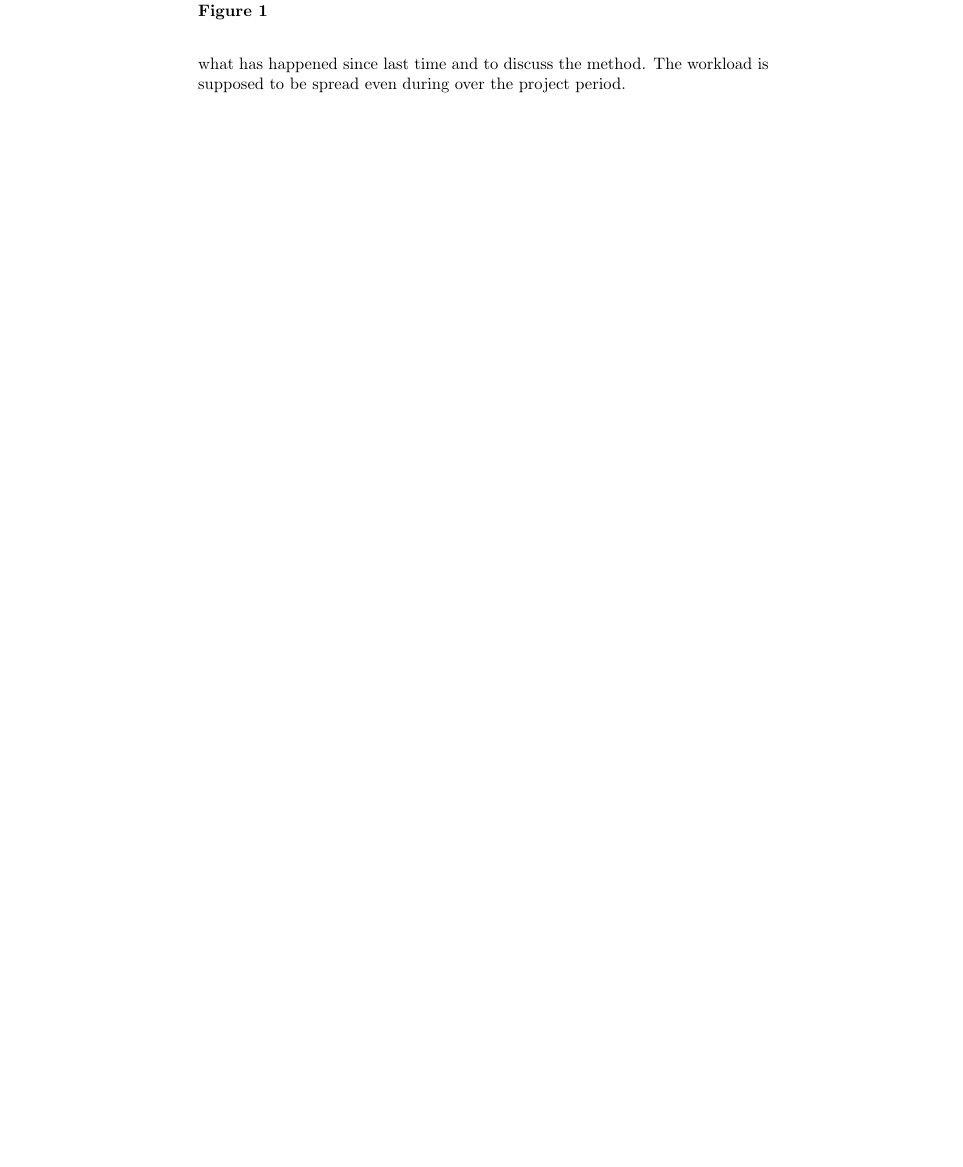
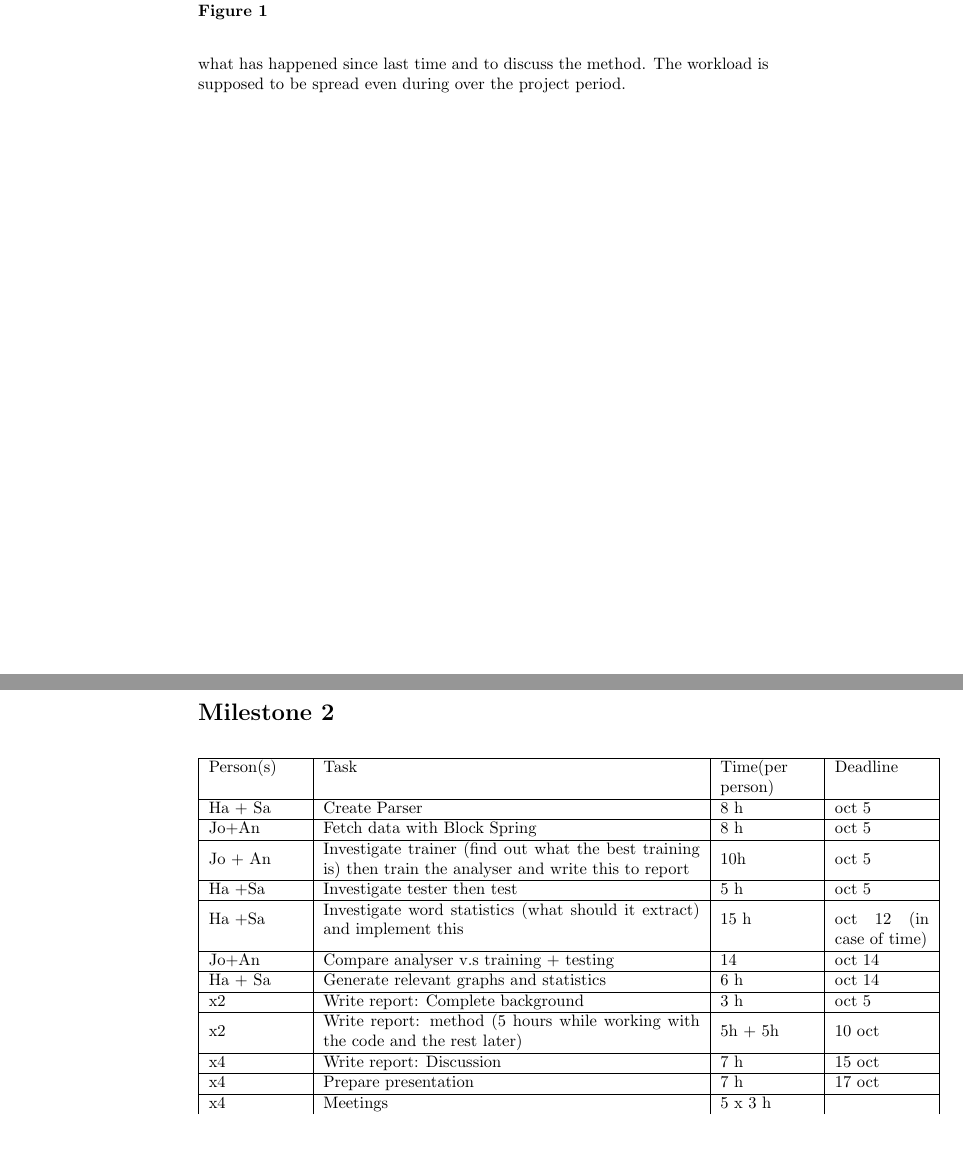
Before and after one commit to hleskela/AI-project, a LaTeX document (ai15_group16_ms1.tex): part of page 2 of 2 before the commit and two parts of pages 2 and 3 of 3 after it, the two joined at a grey line, cut so that both start at the same text, the shorter picture padded with empty space. Compiled offline with pdfLaTeX.

Commit message:
Schedule for milestone 2

```diff
--- a/ai15_group16_ms1.tex
+++ b/ai15_group16_ms1.tex
@@ -5,6 +5,7 @@
 \usepackage{amsmath}
 \usepackage{graphicx}
 \usepackage[colorinlistoftodos]{todonotes}
+\usepackage{array}
 
 \title{Milestone 1: Project abstract}
 \author{
@@ -43,4 +44,28 @@ The other enteries seen in the gannt chart are preparation of presentation and m
 \textbf{Figure 1}
 \end{figure}
 
+
+
+
+\newpage
+\section*{Milestone 2}
+\begin{center}
+    \begin{tabular}{| m{2cm} | m{8cm} | p{2cm} | p{2cm} |}
+    \hline
+    Person(s) & Task & Time(per person) & Deadline\\ \hline
+    Ha + Sa & Create Parser & 8 h & oct 5\\ \hline
+    Jo+An & Fetch data with Block Spring & 8 h & oct 5 \\ \hline
+    Jo + An  & Investigate trainer (find out what the best training is) then train the analyser and write this to report & 10h & oct 5\\ \hline
+    Ha +Sa & Investigate tester then test & 5 h & oct 5\\ \hline
+    Ha +Sa & Investigate word statistics (what should it extract) and implement this & 15 h & oct 12 (in case of time)\\ \hline
+    Jo+An & Compare analyser v.s training + testing & 14 & oct 14\\ \hline
+    Ha + Sa & Generate relevant graphs and statistics & 6 h & oct 14\\ \hline
+    x2 & Write report: Complete background & 3 h & oct 5\\ \hline
+    x2 & Write report: method (5 hours while working with the code and the rest later) & 5h + 5h &  10 oct\\ \hline
+    x4 & Write report: Discussion & 7 h & 15 oct\\ \hline
+    x4 & Prepare presentation & 7 h & 17 oct\\ \hline
+    x4 & Meetings & 5 x 3 h &
+    \end{tabular}
+\end{center}
+
 \end{document}
```
